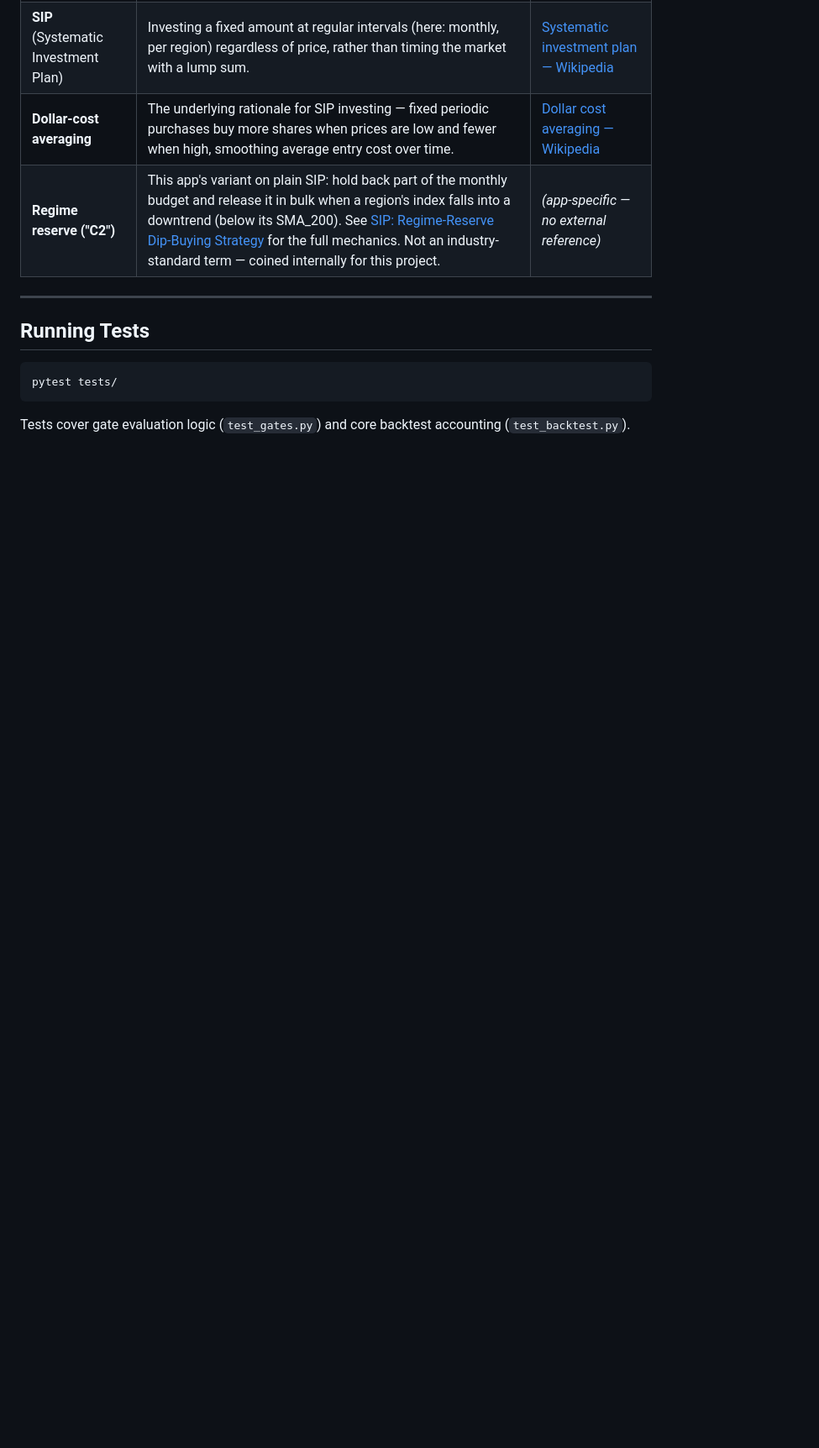
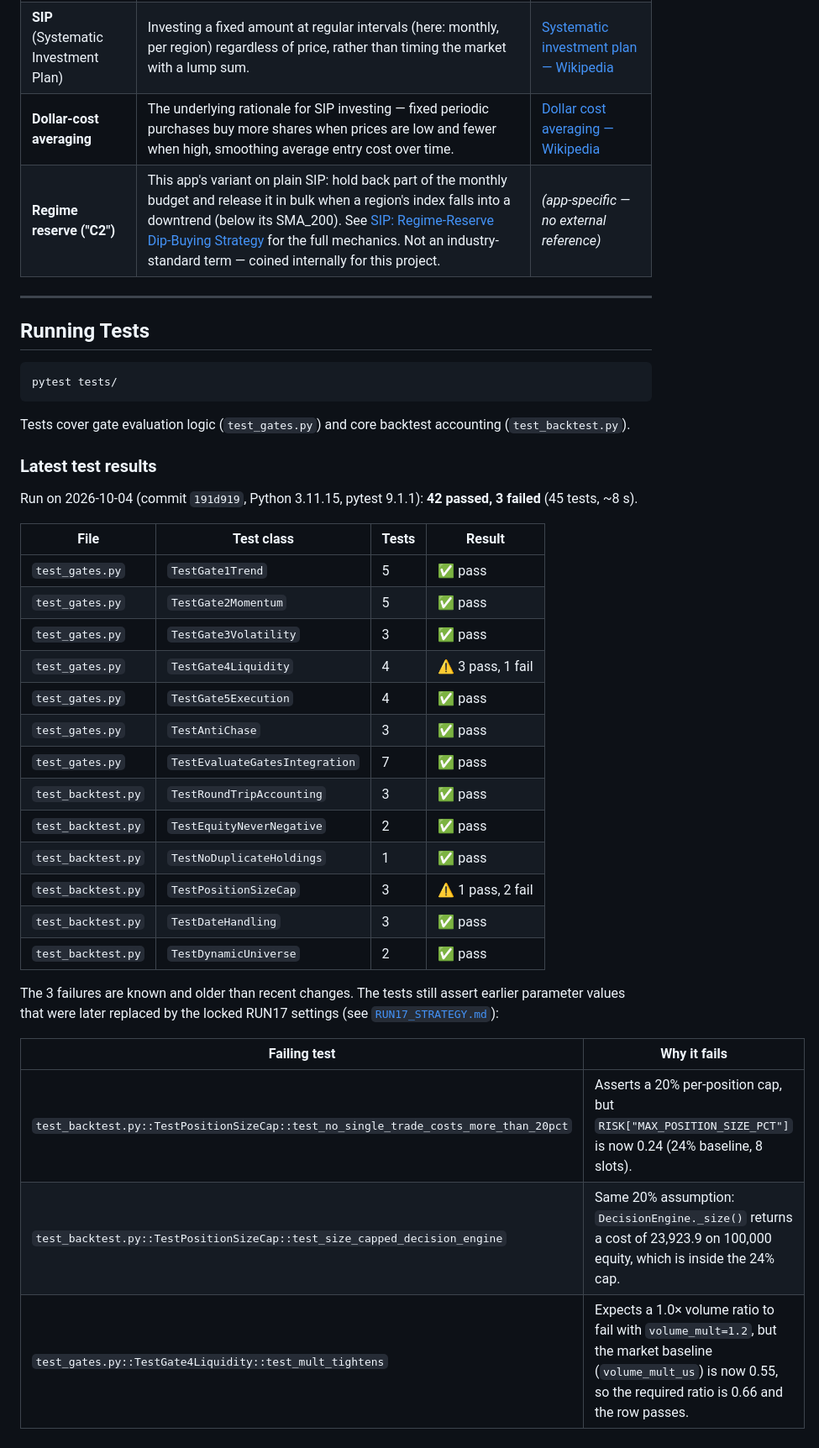
Before and after one commit to rajasekharbuddha/Investment-App, a Markdown page: README.md, the part around one of its changes. Shown at 84% size. GitHub-like rendering; blank space fills up the shorter version.

Commit message:
README: add latest test results and Running Tests TOC entry
Co-Authored-By: Claude Opus 5.5 <noreply@anthropic.com>
Claude-Session: https://claude.ai/code/session_01AMzW4Dex4Gv5eKHwnBeWaE

````diff
--- a/README.md
+++ b/README.md
@@ -811,3 +812,31 @@ pytest tests/
 ```
 
 Tests cover gate evaluation logic (`test_gates.py`) and core backtest accounting (`test_backtest.py`).
+
+### Latest test results
+
+Run on 2026-10-04 (commit `191d919`, Python 3.11.15, pytest 9.1.1): **42 passed, 3 failed** (45 tests, ~8 s).
+
+| File | Test class | Tests | Result |
+|---|---|---|---|
+| `test_gates.py` | `TestGate1Trend` | 5 | ✅ pass |
+| `test_gates.py` | `TestGate2Momentum` | 5 | ✅ pass |
+| `test_gates.py` | `TestGate3Volatility` | 3 | ✅ pass |
+| `test_gates.py` | `TestGate4Liquidity` | 4 | ⚠️ 3 pass, 1 fail |
+| `test_gates.py` | `TestGate5Execution` | 4 | ✅ pass |
+| `test_gates.py` | `TestAntiChase` | 3 | ✅ pass |
+| `test_gates.py` | `TestEvaluateGatesIntegration` | 7 | ✅ pass |
+| `test_backtest.py` | `TestRoundTripAccounting` | 3 | ✅ pass |
+| `test_backtest.py` | `TestEquityNeverNegative` | 2 | ✅ pass |
+| `test_backtest.py` | `TestNoDuplicateHoldings` | 1 | ✅ pass |
+| `test_backtest.py` | `TestPositionSizeCap` | 3 | ⚠️ 1 pass, 2 fail |
+| `test_backtest.py` | `TestDateHandling` | 3 | ✅ pass |
+| `test_backtest.py` | `TestDynamicUniverse` | 2 | ✅ pass |
+
+The 3 failures are known and older than recent changes. The tests still assert earlier parameter values that were later replaced by the locked RUN17 settings (see [`RUN17_STRATEGY.md`](RUN17_STRATEGY.md)):
+
+| Failing test | Why it fails |
+|---|---|
+| `test_backtest.py::TestPositionSizeCap::test_no_single_trade_costs_more_than_20pct` | Asserts a 20% per-position cap, but `RISK["MAX_POSITION_SIZE_PCT"]` is now 0.24 (24% baseline, 8 slots). |
+| `test_backtest.py::TestPositionSizeCap::test_size_capped_decision_engine` | Same 20% assumption: `DecisionEngine._size()` returns a cost of 23,923.9 on 100,000 equity, which is inside the 24% cap. |
+| `test_gates.py::TestGate4Liquidity::test_mult_tightens` | Expects a 1.0× volume ratio to fail with `volume_mult=1.2`, but the market baseline (`volume_mult_us`) is now 0.55, so the required ratio is 0.66 and the row passes. |
````
Also changed, not shown: other parts of README.md (+1 -0 lines).
